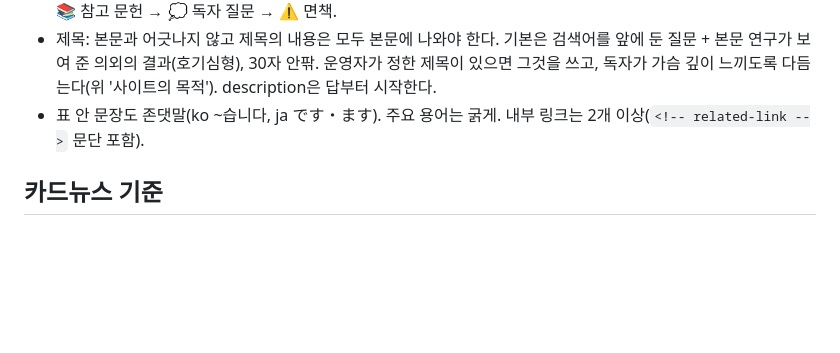
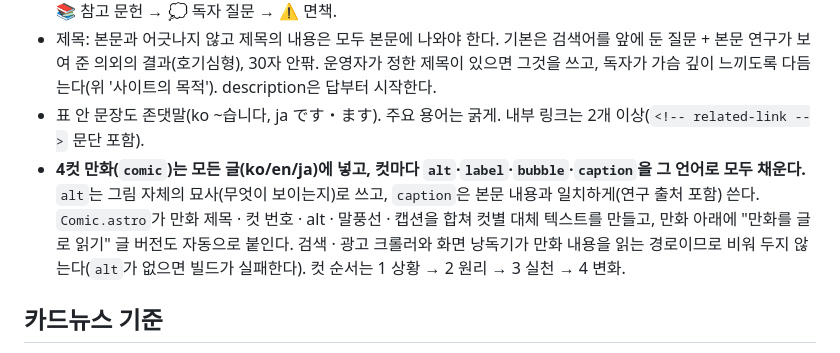
Before and after one commit to radiosori111-tech/-, a Markdown page: CLAUDE.md, the part around the change. Drawn GitHub-style; blank space fills up the shorter version.

Commit message:
CLAUDE.md: always fill comic alt, label, bubble and caption in every language for search and screen readers
Co-Authored-By: Claude Opus 5.5 <noreply@anthropic.com>

```diff
--- a/CLAUDE.md
+++ b/CLAUDE.md
@@ -48,6 +48,7 @@ Astro 블로그(ko/en/ja). 글은 `src/content/blog/`(ko), `en/`, `ja/`에 있
 - 구조: `## 📌 핵심 요약`(맨 위에 `> **한 줄 답:**`, en "The short answer", ja 「ひとことで答えると」) → `### 💬` 개인 경험 → `## Deep Dive`(질문형 소제목) → 정리 표 → `## 해결책` 3단계 + 표 → `## 결론` → FAQ 2개 → 📚 참고 문헌 → 💭 독자 질문 → ⚠️ 면책.
 - 제목: 본문과 어긋나지 않고 제목의 내용은 모두 본문에 나와야 한다. 기본은 검색어를 앞에 둔 질문 + 본문 연구가 보여 준 의외의 결과(호기심형), 30자 안팎. 운영자가 정한 제목이 있으면 그것을 쓰고, 독자가 가슴 깊이 느끼도록 다듬는다(위 '사이트의 목적'). description은 답부터 시작한다.
 - 표 안 문장도 존댓말(ko ~습니다, ja です・ます). 주요 용어는 굵게. 내부 링크는 2개 이상(`<!-- related-link -->` 문단 포함).
+- **4컷 만화(`comic`)는 모든 글(ko/en/ja)에 넣고, 컷마다 `alt`·`label`·`bubble`·`caption`을 그 언어로 모두 채운다.** `alt`는 그림 자체의 묘사(무엇이 보이는지)로 쓰고, `caption`은 본문 내용과 일치하게(연구 출처 포함) 쓴다. `Comic.astro`가 만화 제목 · 컷 번호 · alt · 말풍선 · 캡션을 합쳐 컷별 대체 텍스트를 만들고, 만화 아래에 "만화를 글로 읽기" 글 버전도 자동으로 붙인다. 검색 · 광고 크롤러와 화면 낭독기가 만화 내용을 읽는 경로이므로 비워 두지 않는다(`alt`가 없으면 빌드가 실패한다). 컷 순서는 1 상황 → 2 원리 → 3 실천 → 4 변화.
 
 ## 카드뉴스 기준
 6장, 1080×1080, 다크+네온. 구성: 1 후킹 표지 → 2 문제 제기 → 3 핵심 메커니즘 → 4 연구 데이터 → 5 오늘의 실천 → 6 CTA(jes-lu.com, 저장·공유). 카피는 본문과 일치해야 하고, 연구 출처는 슬라이드 하단에 적는다. 채팅에는 슬라이드별 대본과 배경용 영문 AI 이미지 프롬프트를 함께 준다.
```
